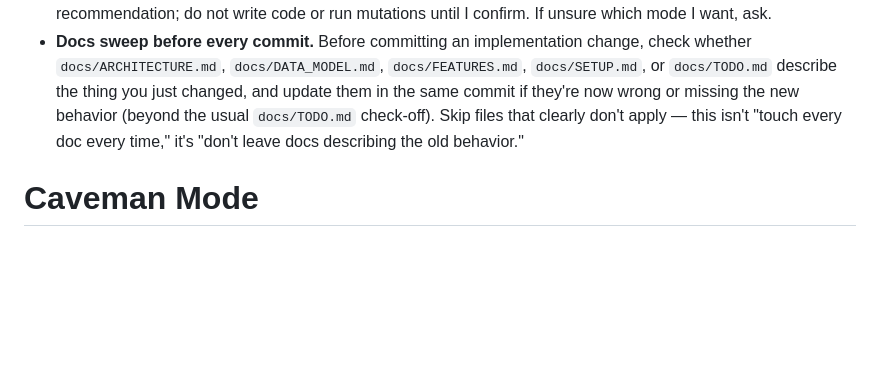
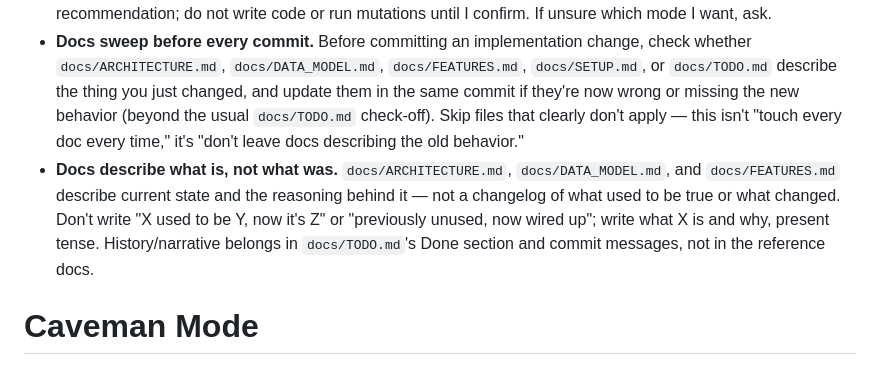
Before and after one commit to markrickert/gpx-report, a Markdown page: CLAUDE.md, the part around the change. Drawn GitHub-style; blank space fills up the shorter version.

```diff
--- a/CLAUDE.md
+++ b/CLAUDE.md
@@ -111,6 +111,7 @@ Deployed via `docker compose` on a Proxmox LXC host behind Caddy (see `docs/SETU
 - **Prefer the simpler / existing approach.** Before writing new code, look for an existing utility, hook, helper, or pattern that already solves the problem. Before listing/enumerating things, check if they can be derived (e.g., glob a directory instead of hardcoding names). Before adding defensive preflight checks (`canOpen` before `open`, `exists` before `read`), prefer try/catch — internal code can trust its callers.
 - **Distinguish "research" from "do."** When I ask "how hard would it be," "is it safe to," "compare X and Y," "look at the diff," "tell me," or "should we" — that is a request for analysis, not implementation. Report findings and a recommendation; do not write code or run mutations until I confirm. If unsure which mode I want, ask.
 - **Docs sweep before every commit.** Before committing an implementation change, check whether `docs/ARCHITECTURE.md`, `docs/DATA_MODEL.md`, `docs/FEATURES.md`, `docs/SETUP.md`, or `docs/TODO.md` describe the thing you just changed, and update them in the same commit if they're now wrong or missing the new behavior (beyond the usual `docs/TODO.md` check-off). Skip files that clearly don't apply — this isn't "touch every doc every time," it's "don't leave docs describing the old behavior."
+- **Docs describe what is, not what was.** `docs/ARCHITECTURE.md`, `docs/DATA_MODEL.md`, and `docs/FEATURES.md` describe current state and the reasoning behind it — not a changelog of what used to be true or what changed. Don't write "X used to be Y, now it's Z" or "previously unused, now wired up"; write what X is and why, present tense. History/narrative belongs in `docs/TODO.md`'s Done section and commit messages, not in the reference docs.
 
 # Caveman Mode
 
```
Also changed, not shown: docs/DATA_MODEL.md (+11 -4 lines), docs/FEATURES.md (+19 -4 lines).
